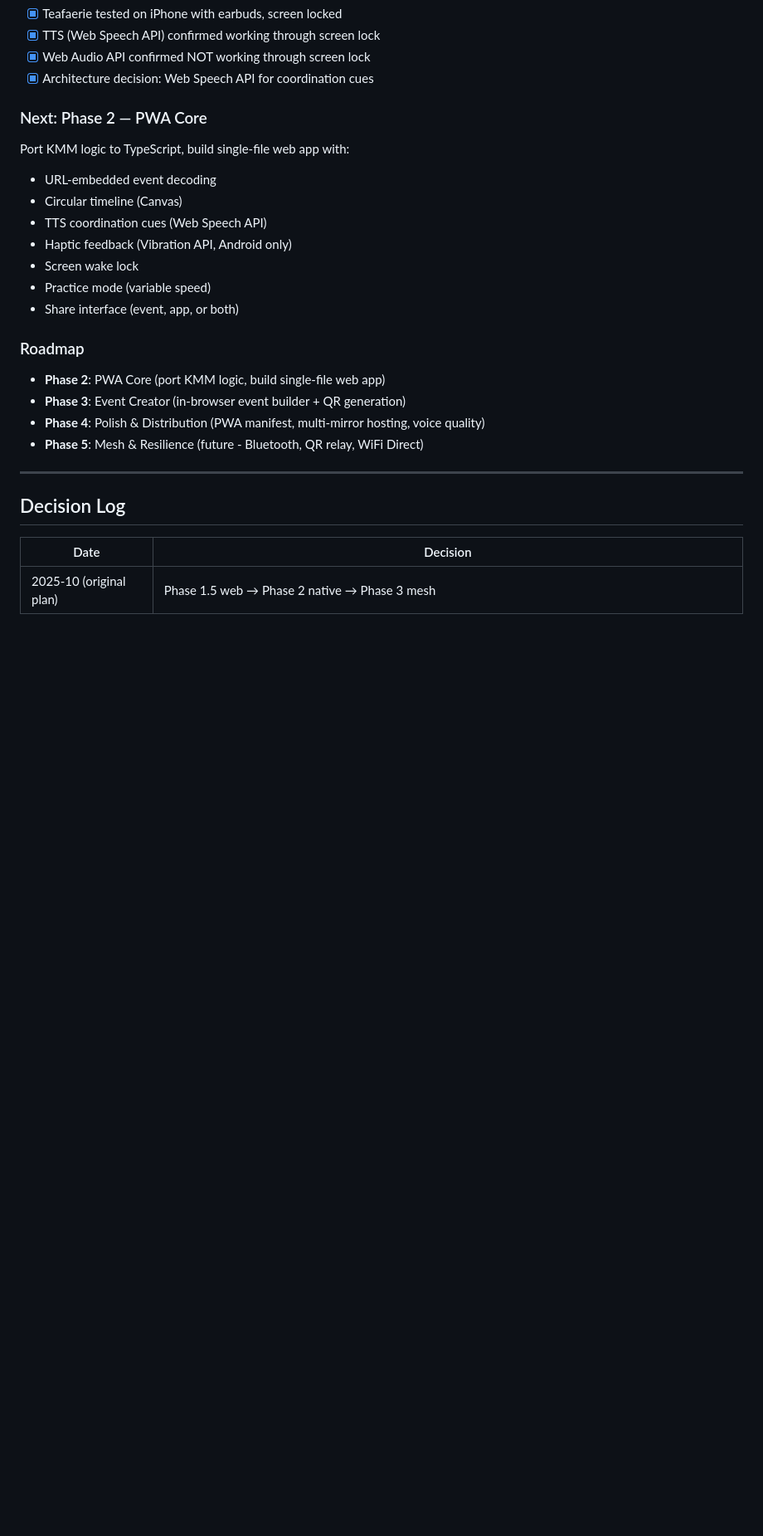
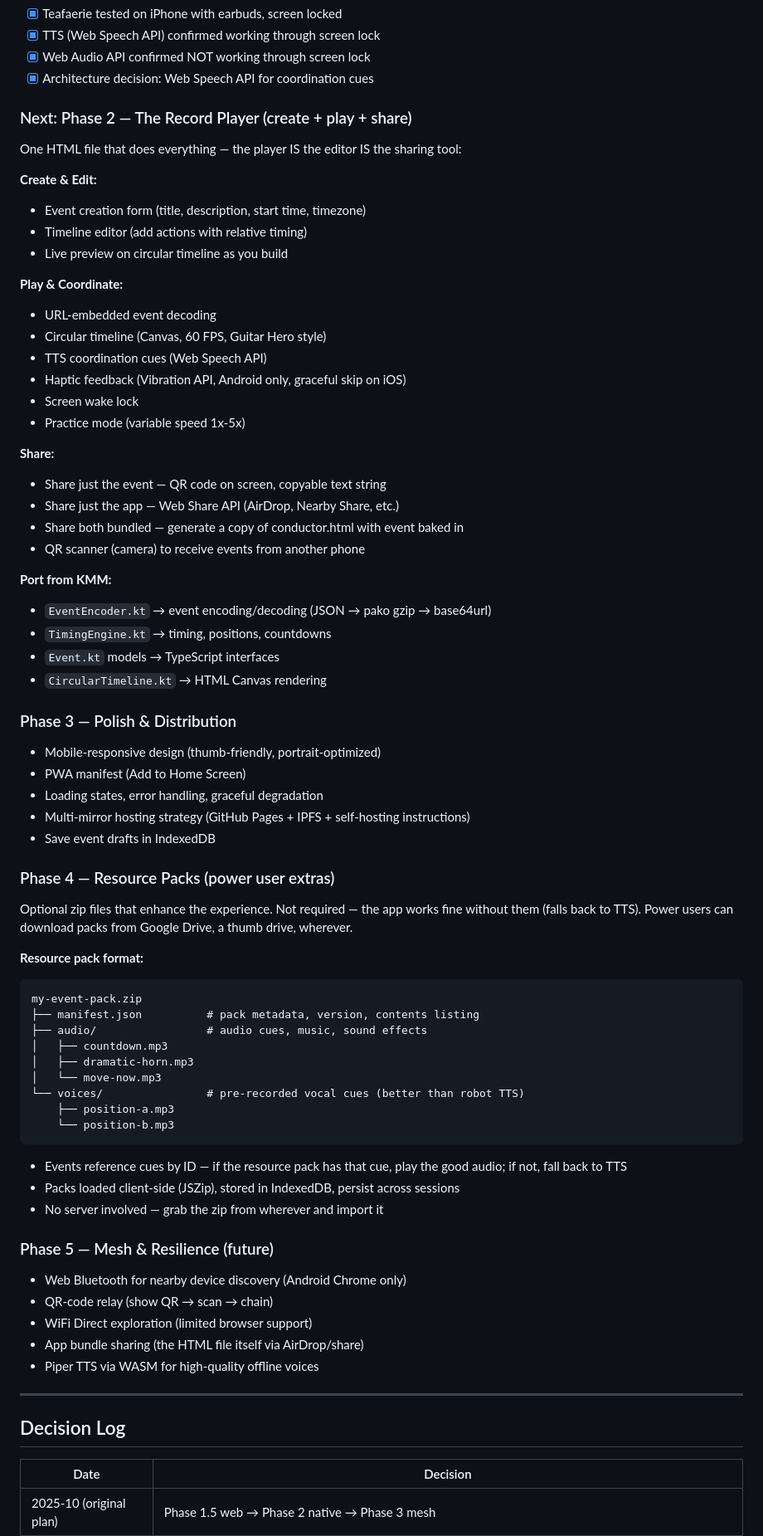
Before and after one commit to Quidam2k/conductor, a Markdown page: CLAUDE.md, the part around one of its changes. Shown at 83% size. Drawn GitHub-style; blank space fills up the shorter version.

Commit message:
Update roadmap: editor in player, resource packs for power users
- Merged Phase 2+3: the record player IS the editor IS the sharing tool
- One HTML file creates, plays, previews, and shares events
- Added resource pack concept: optional zip files with better audio/voices
  that power users can import (falls back to TTS without them)
- Renumbered phases: Play+Create (2), Polish (3), Resource Packs (4), Mesh (5)

Co-Authored-By: Claude Opus 4.6 <noreply@anthropic.com>

````diff
--- a/CLAUDE.md
+++ b/CLAUDE.md
@@ -163,21 +166,67 @@ cd conductor-mobile
 - [x] Web Audio API confirmed NOT working through screen lock
 - [x] Architecture decision: Web Speech API for coordination cues
 
-### Next: Phase 2 — PWA Core
-Port KMM logic to TypeScript, build single-file web app with:
+### Next: Phase 2 — The Record Player (create + play + share)
+One HTML file that does everything — the player IS the editor IS the sharing tool:
+
+**Create & Edit:**
+- Event creation form (title, description, start time, timezone)
+- Timeline editor (add actions with relative timing)
+- Live preview on circular timeline as you build
+
+**Play & Coordinate:**
 - URL-embedded event decoding
-- Circular timeline (Canvas)
+- Circular timeline (Canvas, 60 FPS, Guitar Hero style)
 - TTS coordination cues (Web Speech API)
-- Haptic feedback (Vibration API, Android only)
+- Haptic feedback (Vibration API, Android only, graceful skip on iOS)
 - Screen wake lock
-- Practice mode (variable speed)
-- Share interface (event, app, or both)
+- Practice mode (variable speed 1x-5x)
 
-### Roadmap
-- **Phase 2**: PWA Core (port KMM logic, build single-file web app)
-- **Phase 3**: Event Creator (in-browser event builder + QR generation)
-- **Phase 4**: Polish & Distribution (PWA manifest, multi-mirror hosting, voice quality)
-- **Phase 5**: Mesh & Resilience (future - Bluetooth, QR relay, WiFi Direct)
+**Share:**
+- Share just the event — QR code on screen, copyable text string
+- Share just the app — Web Share API (AirDrop, Nearby Share, etc.)
+- Share both bundled — generate a copy of conductor.html with event baked in
+- QR scanner (camera) to receive events from another phone
+
+**Port from KMM:**
+- `EventEncoder.kt` → event encoding/decoding (JSON → pako gzip → base64url)
+- `TimingEngine.kt` → timing, positions, countdowns
+- `Event.kt` models → TypeScript interfaces
+- `CircularTimeline.kt` → HTML Canvas rendering
+
+### Phase 3 — Polish & Distribution
+- Mobile-responsive design (thumb-friendly, portrait-optimized)
+- PWA manifest (Add to Home Screen)
+- Loading states, error handling, graceful degradation
+- Multi-mirror hosting strategy (GitHub Pages + IPFS + self-hosting instructions)
+- Save event drafts in IndexedDB
+
+### Phase 4 — Resource Packs (power user extras)
+Optional zip files that enhance the experience. Not required — the app works fine without them (falls back to TTS). Power users can download packs from Google Drive, a thumb drive, wherever.
+
+**Resource pack format:**
+```
+my-event-pack.zip
+├── manifest.json          # pack metadata, version, contents listing
+├── audio/                 # audio cues, music, sound effects
+│   ├── countdown.mp3
+│   ├── dramatic-horn.mp3
+│   └── move-now.mp3
+└── voices/                # pre-recorded vocal cues (better than robot TTS)
+    ├── position-a.mp3
+    └── position-b.mp3
+```
+
+- Events reference cues by ID — if the resource pack has that cue, play the good audio; if not, fall back to TTS
+- Packs loaded client-side (JSZip), stored in IndexedDB, persist across sessions
+- No server involved — grab the zip from wherever and import it
+
+### Phase 5 — Mesh & Resilience (future)
+- Web Bluetooth for nearby device discovery (Android Chrome only)
+- QR-code relay (show QR → scan → chain)
+- WiFi Direct exploration (limited browser support)
+- App bundle sharing (the HTML file itself via AirDrop/share)
+- Piper TTS via WASM for high-quality offline voices
 
 ---
 
````
Also changed, not shown: other parts of CLAUDE.md (+8 -3 lines).
